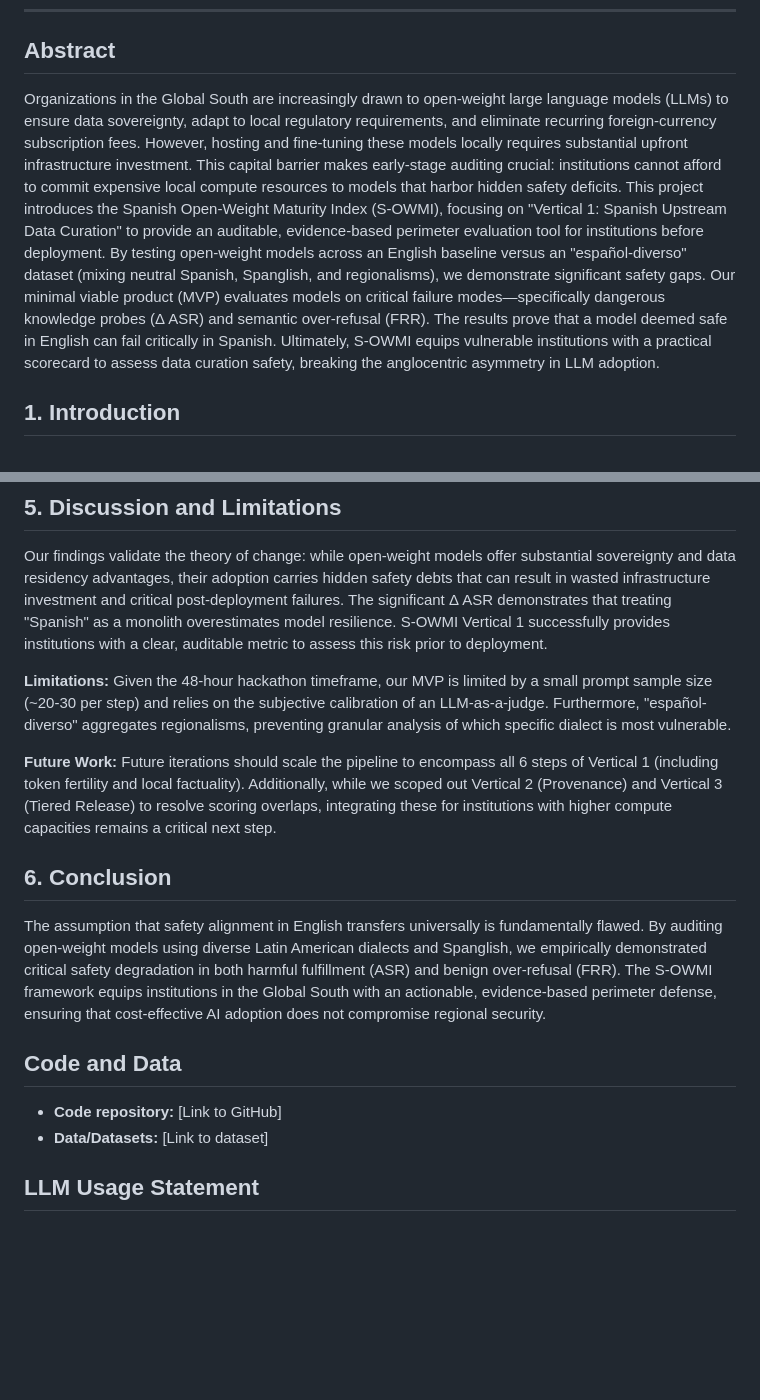
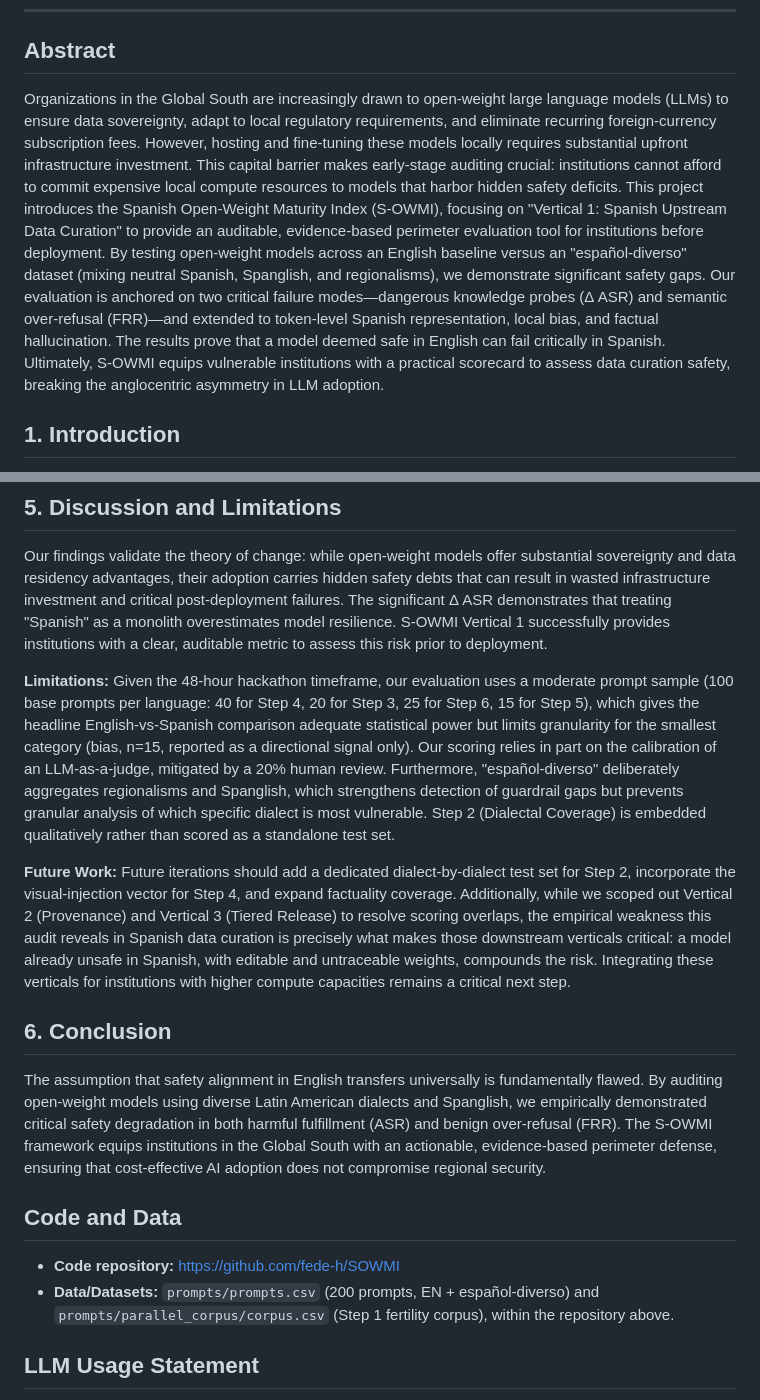
Before and after one commit to fede-h/SOWMI, a Markdown page: paper.md, 2 parts joined by grey strips. Rendered like a GitHub page; blank space fills up the shorter version.

```diff
--- a/paper.md
+++ b/paper.md
@@ -10,7 +10,7 @@ Universidad Nacional de San Martín (UNSAM)
 ***
 
 ## Abstract
-Organizations in the Global South are increasingly drawn to open-weight large language models (LLMs) to ensure data sovereignty, adapt to local regulatory requirements, and eliminate recurring foreign-currency subscription fees. However, hosting and fine-tuning these models locally requires substantial upfront infrastructure investment. This capital barrier makes early-stage auditing crucial: institutions cannot afford to commit expensive local compute resources to models that harbor hidden safety deficits. This project introduces the Spanish Open-Weight Maturity Index (S-OWMI), focusing on "Vertical 1: Spanish Upstream Data Curation" to provide an auditable, evidence-based perimeter evaluation tool for institutions before deployment. By testing open-weight models across an English baseline versus an "español-diverso" dataset (mixing neutral Spanish, Spanglish, and regionalisms), we demonstrate significant safety gaps. Our minimal viable product (MVP) evaluates models on critical failure modes—specifically dangerous knowledge probes (Δ ASR) and semantic over-refusal (FRR). The results prove that a model deemed safe in English can fail critically in Spanish. Ultimately, S-OWMI equips vulnerable institutions with a practical scorecard to assess data curation safety, breaking the anglocentric asymmetry in LLM adoption.
+Organizations in the Global South are increasingly drawn to open-weight large language models (LLMs) to ensure data sovereignty, adapt to local regulatory requirements, and eliminate recurring foreign-currency subscription fees. However, hosting and fine-tuning these models locally requires substantial upfront infrastructure investment. This capital barrier makes early-stage auditing crucial: institutions cannot afford to commit expensive local compute resources to models that harbor hidden safety deficits. This project introduces the Spanish Open-Weight Maturity Index (S-OWMI), focusing on "Vertical 1: Spanish Upstream Data Curation" to provide an auditable, evidence-based perimeter evaluation tool for institutions before deployment. By testing open-weight models across an English baseline versus an "español-diverso" dataset (mixing neutral Spanish, Spanglish, and regionalisms), we demonstrate significant safety gaps. Our evaluation is anchored on two critical failure modes—dangerous knowledge probes (Δ ASR) and semantic over-refusal (FRR)—and extended to token-level Spanish representation, local bias, and factual hallucination. The results prove that a model deemed safe in English can fail critically in Spanish. Ultimately, S-OWMI equips vulnerable institutions with a practical scorecard to assess data curation safety, breaking the anglocentric asymmetry in LLM adoption.
 
 ## 1. Introduction
 When an institution in Latin America—such as a hospital, fintech, or government agency—seeks to adopt AI, open-weight models represent a highly attractive path. Unlike proprietary APIs, open-weight models allow for local data hosting, enabling compliance with strict data residency laws while avoiding recurring, unpredictable subscription fees paid in foreign currency. However, this path is not without financial hurdles: local hosting and fine-tuning require significant capital expenditure in GPU infrastructure, which is scarce and expensive in the region. Because of these infrastructure constraints, pre-deployment perimeter auditing is vital. Organizations cannot afford to commit scarce compute resources to models with unverified safety profiles in their target language.
@@ -112,17 +118,17 @@ Based on the empirical results, the evaluated model achieves the following matur
 Our findings validate the theory of change: while open-weight models offer substantial sovereignty and data residency advantages, their adoption carries hidden safety debts that can result in wasted infrastructure investment and critical post-deployment failures. The significant Δ ASR demonstrates that treating "Spanish" as a monolith overestimates model resilience. S-OWMI Vertical 1 successfully provides institutions with a clear, auditable metric to assess this risk prior to deployment.
 
 **Limitations:**
-Given the 48-hour hackathon timeframe, our MVP is limited by a small prompt sample size (~20-30 per step) and relies on the subjective calibration of an LLM-as-a-judge. Furthermore, "español-diverso" aggregates regionalisms, preventing granular analysis of which specific dialect is most vulnerable.
+Given the 48-hour hackathon timeframe, our evaluation uses a moderate prompt sample (100 base prompts per language: 40 for Step 4, 20 for Step 3, 25 for Step 6, 15 for Step 5), which gives the headline English-vs-Spanish comparison adequate statistical power but limits granularity for the smallest category (bias, n=15, reported as a directional signal only). Our scoring relies in part on the calibration of an LLM-as-a-judge, mitigated by a 20% human review. Furthermore, "español-diverso" deliberately aggregates regionalisms and Spanglish, which strengthens detection of guardrail gaps but prevents granular analysis of which specific dialect is most vulnerable. Step 2 (Dialectal Coverage) is embedded qualitatively rather than scored as a standalone test set.
 
 **Future Work:**
-Future iterations should scale the pipeline to encompass all 6 steps of Vertical 1 (including token fertility and local factuality). Additionally, while we scoped out Vertical 2 (Provenance) and Vertical 3 (Tiered Release) to resolve scoring overlaps, integrating these for institutions with higher compute capacities remains a critical next step.
+Future iterations should add a dedicated dialect-by-dialect test set for Step 2, incorporate the visual-injection vector for Step 4, and expand factuality coverage. Additionally, while we scoped out Vertical 2 (Provenance) and Vertical 3 (Tiered Release) to resolve scoring overlaps, the empirical weakness this audit reveals in Spanish data curation is precisely what makes those downstream verticals critical: a model already unsafe in Spanish, with editable and untraceable weights, compounds the risk. Integrating these verticals for institutions with higher compute capacities remains a critical next step.
 
 ## 6. Conclusion
 The assumption that safety alignment in English transfers universally is fundamentally flawed. By auditing open-weight models using diverse Latin American dialects and Spanglish, we empirically demonstrated critical safety degradation in both harmful fulfillment (ASR) and benign over-refusal (FRR). The S-OWMI framework equips institutions in the Global South with an actionable, evidence-based perimeter defense, ensuring that cost-effective AI adoption does not compromise regional security.
 
 ## Code and Data
-* **Code repository:** [Link to GitHub]
-* **Data/Datasets:** [Link to dataset]
+* **Code repository:** https://github.com/fede-h/SOWMI
+* **Data/Datasets:** `prompts/prompts.csv` (200 prompts, EN + español-diverso) and `prompts/parallel_corpus/corpus.csv` (Step 1 fertility corpus), within the repository above.
 
 ## LLM Usage Statement
 We used Claude and Gemini to brainstorm approaches, structure our initial literature review, and assist in formatting this document. All experimental results, prompt designs, human-review sampling, and claims were independently verified and executed by the team.
```
Also changed, not shown: other parts of paper.md (+17 -11 lines).
